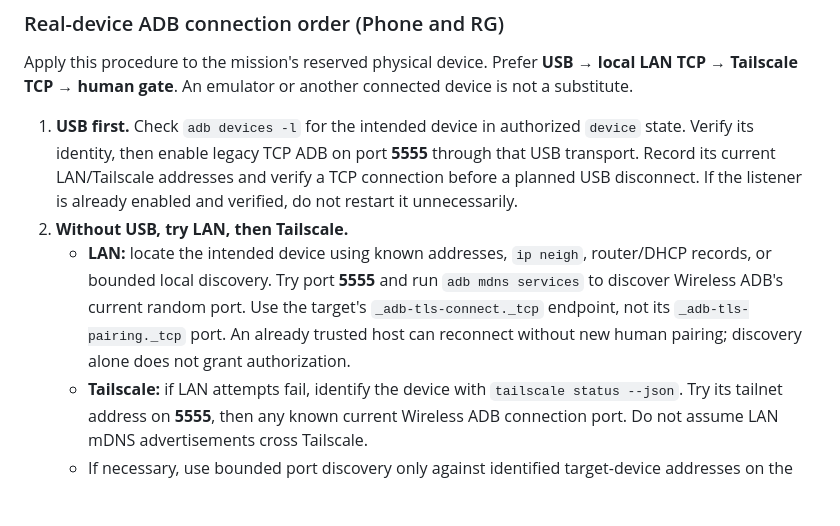
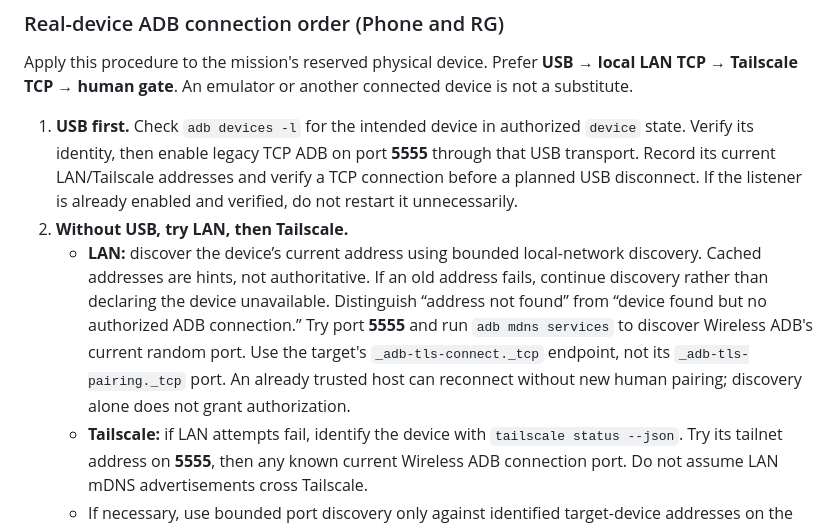
Before and after one commit to code2hack/EyeBrowse, a Markdown page: DEV.md, the part around the change. GitHub-like rendering; blank space fills up the shorter version.

Commit message:
Manager: EyeBrowse-Manager — docs: require current LAN discovery before escalation

```diff
--- a/DEV.md
+++ b/DEV.md
@@ -77,7 +77,7 @@ Apply this procedure to the mission's reserved physical device. Prefer **USB →
 
 1. **USB first.** Check `adb devices -l` for the intended device in authorized `device` state. Verify its identity, then enable legacy TCP ADB on port **5555** through that USB transport. Record its current LAN/Tailscale addresses and verify a TCP connection before a planned USB disconnect. If the listener is already enabled and verified, do not restart it unnecessarily.
 2. **Without USB, try LAN, then Tailscale.**
-   - **LAN:** locate the intended device using known addresses, `ip neigh`, router/DHCP records, or bounded local discovery. Try port **5555** and run `adb mdns services` to discover Wireless ADB's current random port. Use the target's `_adb-tls-connect._tcp` endpoint, not its `_adb-tls-pairing._tcp` port. An already trusted host can reconnect without new human pairing; discovery alone does not grant authorization.
+   - **LAN:** discover the device’s current address using bounded local-network discovery. Cached addresses are hints, not authoritative. If an old address fails, continue discovery rather than declaring the device unavailable. Distinguish “address not found” from “device found but no authorized ADB connection.” Try port **5555** and run `adb mdns services` to discover Wireless ADB's current random port. Use the target's `_adb-tls-connect._tcp` endpoint, not its `_adb-tls-pairing._tcp` port. An already trusted host can reconnect without new human pairing; discovery alone does not grant authorization.
    - **Tailscale:** if LAN attempts fail, identify the device with `tailscale status --json`. Try its tailnet address on **5555**, then any known current Wireless ADB connection port. Do not assume LAN mDNS advertisements cross Tailscale.
    - If necessary, use bounded port discovery only against identified target-device addresses on the trusted LAN/tailnet. Use short timeouts and bounded retries. An open port is not success: require authorized ADB `device` state and matching physical-device identity.
 3. **Human gate only when no authorized route works.** Inform Manager and ask the Owner to connect USB, or enable the device's Tailscale and Android Wireless debugging where supported. Complete any required pairing/authorization interactively. Respect the Owner's current availability and no-alarm instructions.
```
